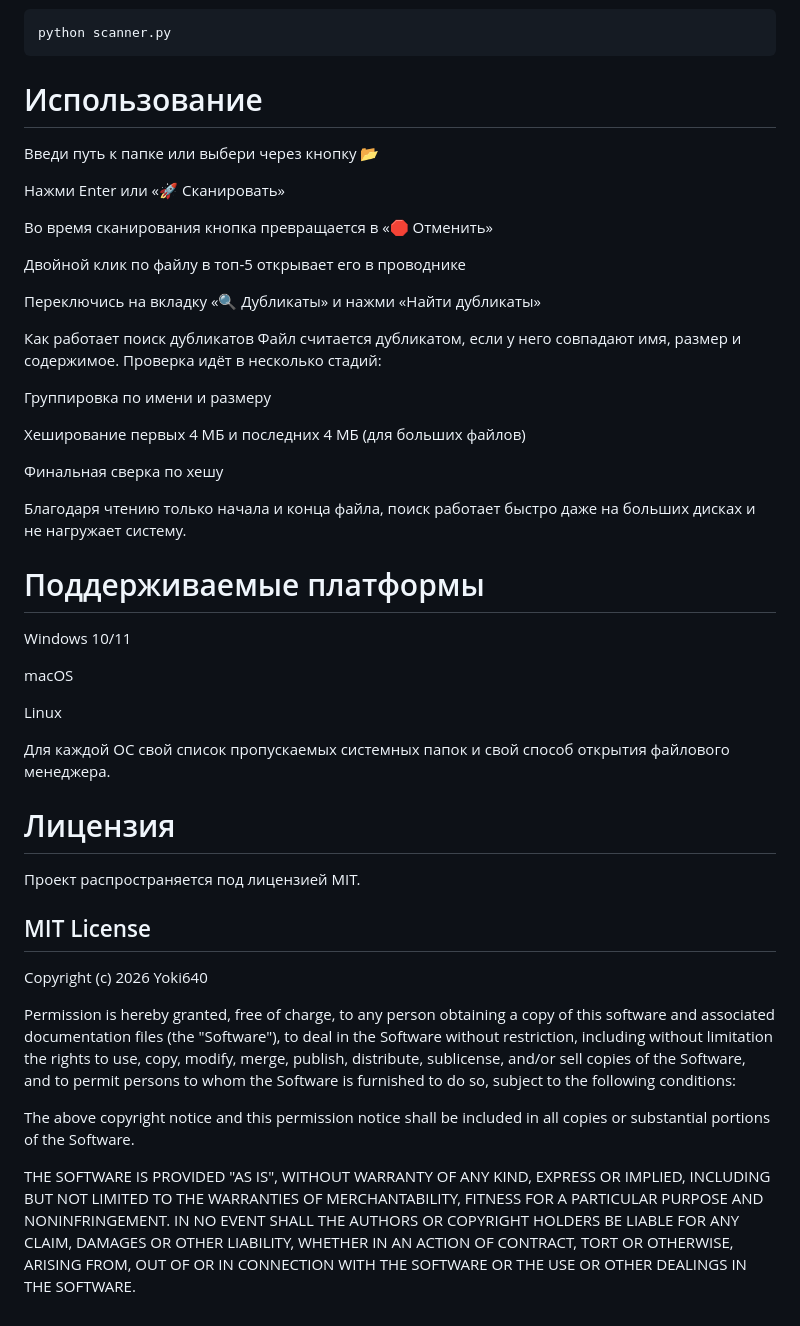
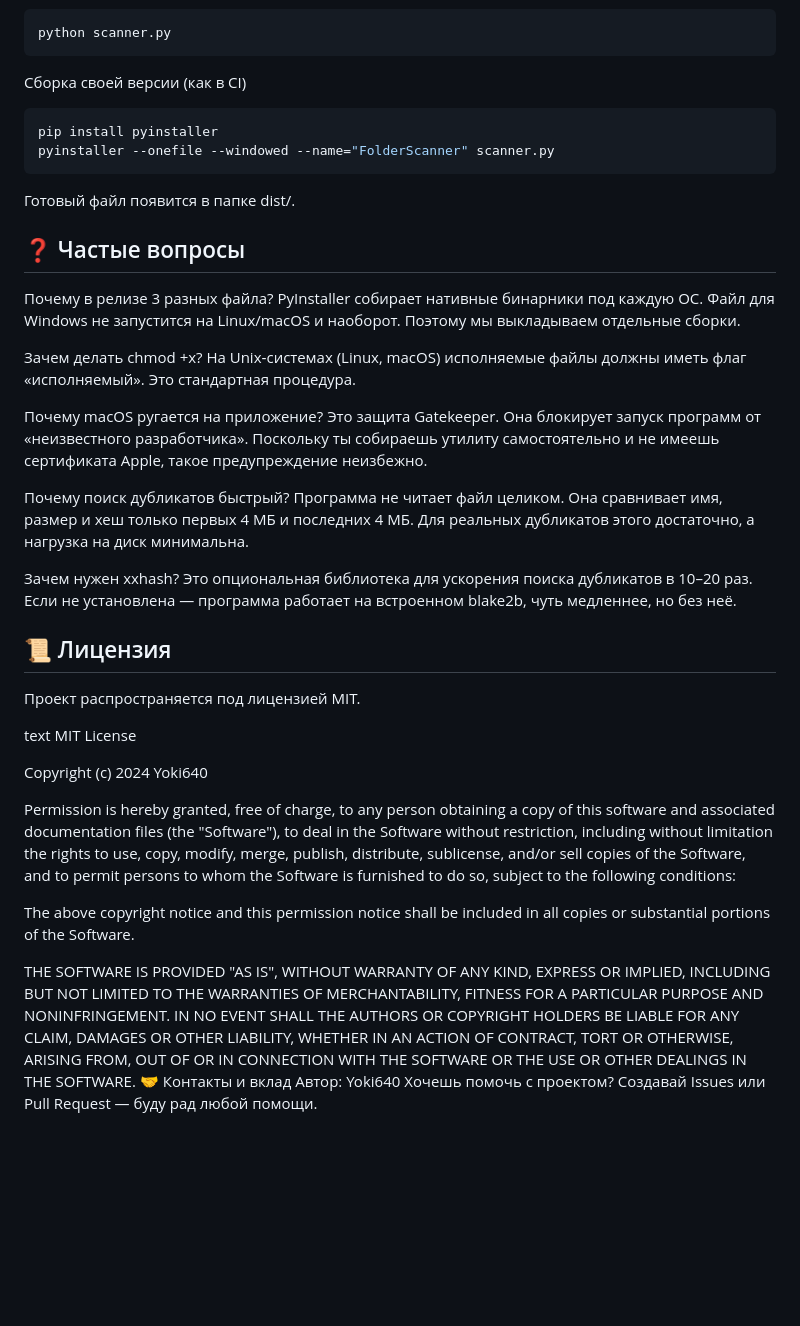
Before and after one commit to Yoki640/folder-scanner, a Markdown page: README.md, the part around one of its changes. GitHub-like rendering; blank space fills up the shorter version.

````diff
--- a/README.md
+++ b/README.md
@@ -31,43 +61,36 @@ pip install xxhash
 ```bash
 python scanner.py
 ```
-# Использование
-Введи путь к папке или выбери через кнопку 📂
+Сборка своей версии (как в CI)
+```bash
+pip install pyinstaller
+pyinstaller --onefile --windowed --name="FolderScanner" scanner.py
+```
+Готовый файл появится в папке dist/.
 
-Нажми Enter или «🚀 Сканировать»
+## ❓ Частые вопросы
+Почему в релизе 3 разных файла?
+PyInstaller собирает нативные бинарники под каждую ОС. Файл для Windows не запустится на Linux/macOS и наоборот. Поэтому мы выкладываем отдельные сборки.
 
-Во время сканирования кнопка превращается в «🛑 Отменить»
+Зачем делать chmod +x?
+На Unix‑системах (Linux, macOS) исполняемые файлы должны иметь флаг «исполняемый». Это стандартная процедура.
 
-Двойной клик по файлу в топ-5 открывает его в проводнике
+Почему macOS ругается на приложение?
+Это защита Gatekeeper. Она блокирует запуск программ от «неизвестного разработчика». Поскольку ты собираешь утилиту самостоятельно и не имеешь сертификата Apple, такое предупреждение неизбежно.
 
-Переключись на вкладку «🔍 Дубликаты» и нажми «Найти дубликаты»
+Почему поиск дубликатов быстрый?
+Программа не читает файл целиком. Она сравнивает имя, размер и хеш только первых 4 МБ и последних 4 МБ. Для реальных дубликатов этого достаточно, а нагрузка на диск минимальна.
 
-Как работает поиск дубликатов
-Файл считается дубликатом, если у него совпадают имя, размер и содержимое. Проверка идёт в несколько стадий:
+Зачем нужен xxhash?
+Это опциональная библиотека для ускорения поиска дубликатов в 10–20 раз. Если не установлена — программа работает на встроенном blake2b, чуть медленнее, но без неё.
 
-Группировка по имени и размеру
-
-Хеширование первых 4 МБ и последних 4 МБ (для больших файлов)
-
-Финальная сверка по хешу
-
-Благодаря чтению только начала и конца файла, поиск работает быстро даже на больших дисках и не нагружает систему.
-
-# Поддерживаемые платформы
-Windows 10/11
-
-macOS
-
-Linux
-
-Для каждой ОС свой список пропускаемых системных папок и свой способ открытия файлового менеджера.
-
-# Лицензия
+## 📜 Лицензия
 Проект распространяется под лицензией MIT.
 
-## MIT License
+text
+MIT License
 
-Copyright (c) 2026 Yoki640
+Copyright (c) 2024 Yoki640
 
 Permission is hereby granted, free of charge, to any person obtaining a copy
 of this software and associated documentation files (the "Software"), to deal
@@ -86,3 +109,6 @@ AUTHORS OR COPYRIGHT HOLDERS BE LIABLE FOR ANY CLAIM, DAMAGES OR OTHER
 LIABILITY, WHETHER IN AN ACTION OF CONTRACT, TORT OR OTHERWISE, ARISING FROM,
 OUT OF OR IN CONNECTION WITH THE SOFTWARE OR THE USE OR OTHER DEALINGS IN THE
 SOFTWARE.
+🤝 Контакты и вклад
+Автор: Yoki640
+Хочешь помочь с проектом? Создавай Issues или Pull Request — буду рад любой помощи.
````
Also changed, not shown: other parts of README.md (+45 -15 lines).
